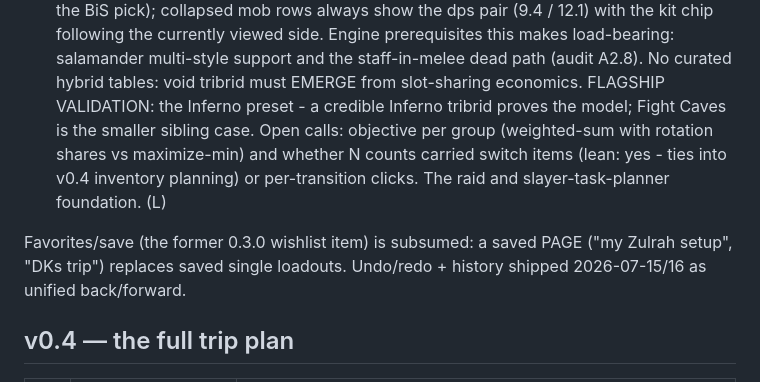
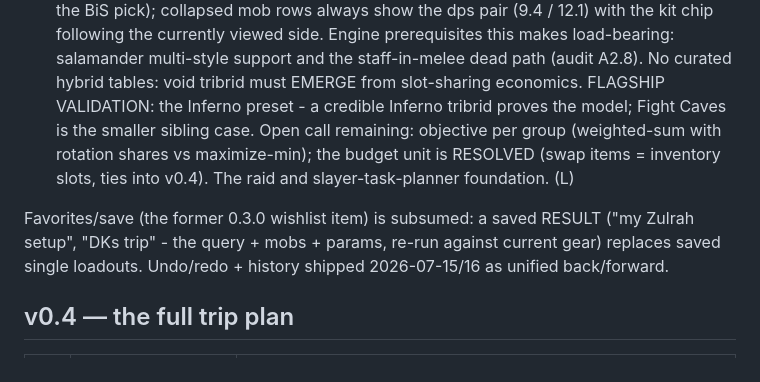
Before and after one commit to AKAddons/runelite-loadout-lab, a Markdown page: docs/ROADMAP.md, the part around the change. Rendered like a GitHub page.

Commit message:
docs: tidy resolved/stale lines in the v0.3.0 section
Co-Authored-By: Claude Opus 4.8 <noreply@anthropic.com>

```diff
--- a/docs/ROADMAP.md
+++ b/docs/ROADMAP.md
@@ -102,13 +102,15 @@ standalone win that pre-builds the M-1 assets).
   dead path (audit A2.8). No curated hybrid tables: void tribrid must
   EMERGE from slot-sharing economics. FLAGSHIP VALIDATION: the
   Inferno preset - a credible Inferno tribrid proves the model;
-  Fight Caves is the smaller sibling case. Open calls: objective per group (weighted-sum with rotation
-  shares vs maximize-min) and whether N counts carried switch items
-  (lean: yes - ties into v0.4 inventory planning) or per-transition
-  clicks. The raid and slayer-task-planner foundation. (L)
+  Fight Caves is the smaller sibling case. Open call remaining:
+  objective per group (weighted-sum with rotation shares vs
+  maximize-min); the budget unit is RESOLVED (swap items = inventory
+  slots, ties into v0.4). The raid and slayer-task-planner
+  foundation. (L)
 
 Favorites/save (the former 0.3.0 wishlist item) is subsumed: a saved
-PAGE ("my Zulrah setup", "DKs trip") replaces saved single loadouts.
+RESULT ("my Zulrah setup", "DKs trip" - the query + mobs + params,
+re-run against current gear) replaces saved single loadouts.
 Undo/redo + history shipped 2026-07-15/16 as unified back/forward.
 
 ## v0.4 — the full trip plan
```
